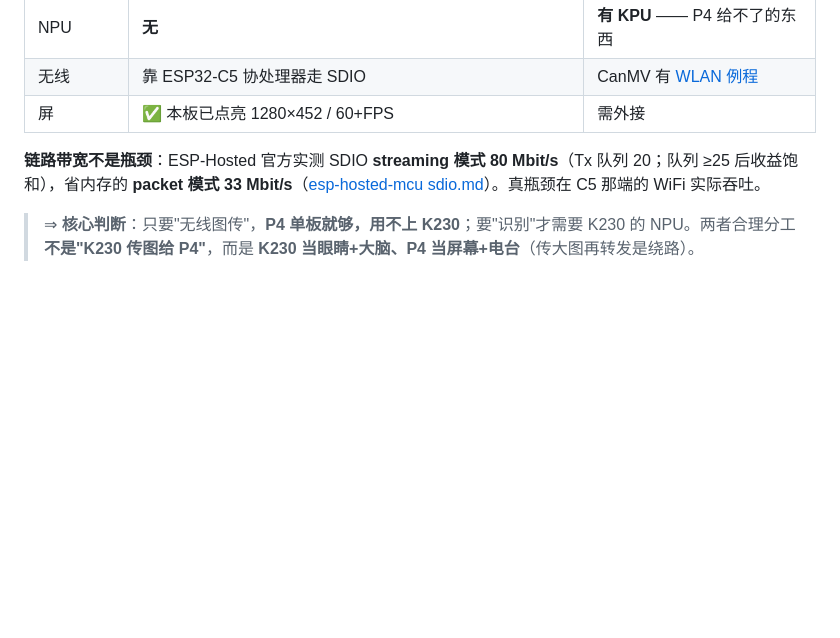
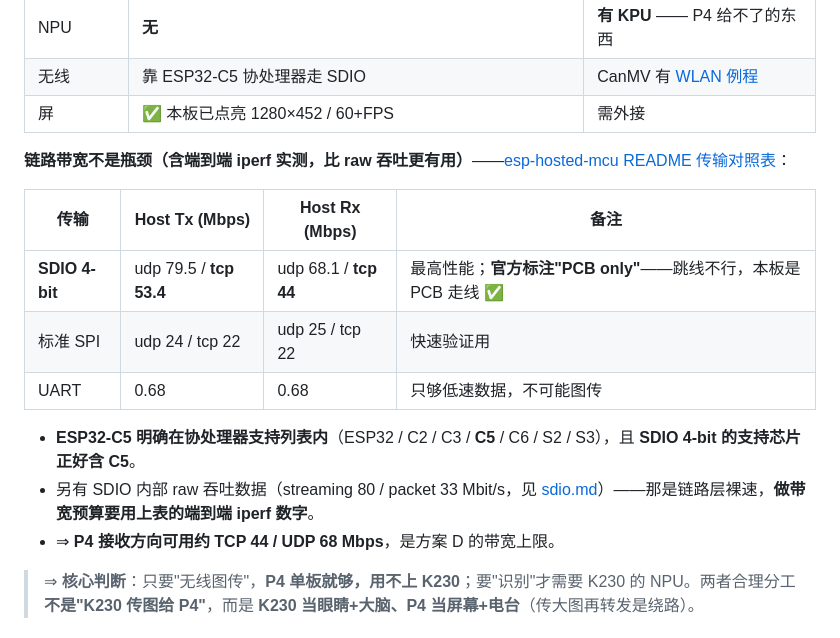
Before and after one commit to SunnyKlara/diansai, a Markdown page: workbench/ESP32P4_屏板/README.md, the part around one of its changes. Rendered like a GitHub page; blank space fills up the shorter version.

```diff
--- a/workbench/ESP32P4_屏板/README.md
+++ b/workbench/ESP32P4_屏板/README.md
@@ -171,7 +171,17 @@ Copy-Item "..\..\ESP32P4_屏板\firmware\*.c","..\..\ESP32P4_屏板\firmware\*.h
 | 无线 | 靠 ESP32-C5 协处理器走 SDIO | CanMV 有 [WLAN 例程](https://developer.canaan-creative.com/k230_canmv/en/main/example/network/wlan.html) |
 | 屏 | ✅ 本板已点亮 1280×452 / 60+FPS | 需外接 |
 
-**链路带宽不是瓶颈**：ESP-Hosted 官方实测 SDIO **streaming 模式 80 Mbit/s**（Tx 队列 20；队列 ≥25 后收益饱和），省内存的 **packet 模式 33 Mbit/s**（[esp-hosted-mcu sdio.md](https://github.com/espressif/esp-hosted-mcu/blob/main/docs/sdio.md)）。真瓶颈在 C5 那端的 WiFi 实际吞吐。
+**链路带宽不是瓶颈（含端到端 iperf 实测，比 raw 吞吐更有用）**——[esp-hosted-mcu README 传输对照表](https://github.com/espressif/esp-hosted-mcu/blob/main/README.md)：
+
+| 传输 | Host Tx (Mbps) | Host Rx (Mbps) | 备注 |
+|---|---|---|---|
+| **SDIO 4-bit** | udp 79.5 / **tcp 53.4** | udp 68.1 / **tcp 44** | 最高性能；**官方标注"PCB only"**——跳线不行，本板是 PCB 走线 ✅ |
+| 标准 SPI | udp 24 / tcp 22 | udp 25 / tcp 22 | 快速验证用 |
+| UART | 0.68 | 0.68 | 只够低速数据，不可能图传 |
+
+- **ESP32-C5 明确在协处理器支持列表内**（ESP32 / C2 / C3 / **C5** / C6 / S2 / S3），且 **SDIO 4-bit 的支持芯片正好含 C5**。
+- 另有 SDIO 内部 raw 吞吐数据（streaming 80 / packet 33 Mbit/s，见 [sdio.md](https://github.com/espressif/esp-hosted-mcu/blob/main/docs/sdio.md)）——那是链路层裸速，**做带宽预算要用上表的端到端 iperf 数字**。
+- ⇒ **P4 接收方向可用约 TCP 44 / UDP 68 Mbps**，是方案 D 的带宽上限。
 
 > ⇒ **核心判断**：只要"无线图传"，**P4 单板就够，用不上 K230**；要"识别"才需要 K230 的 NPU。两者合理分工**不是"K230 传图给 P4"**，而是 **K230 当眼睛+大脑、P4 当屏幕+电台**（传大图再转发是绕路）。
 
```
Also changed, not shown: other parts of workbench/ESP32P4_屏板/README.md (+18 -0 lines).
